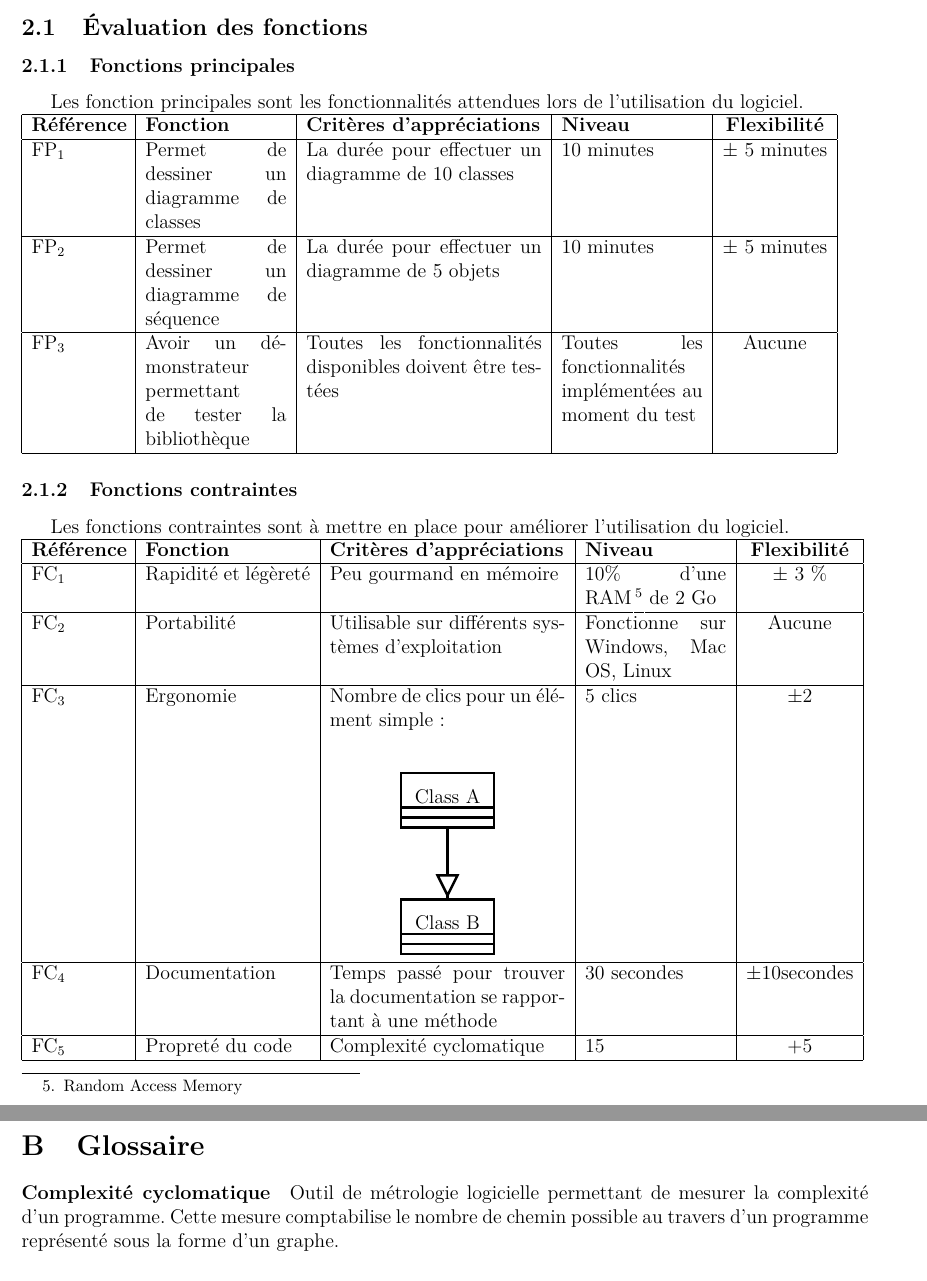
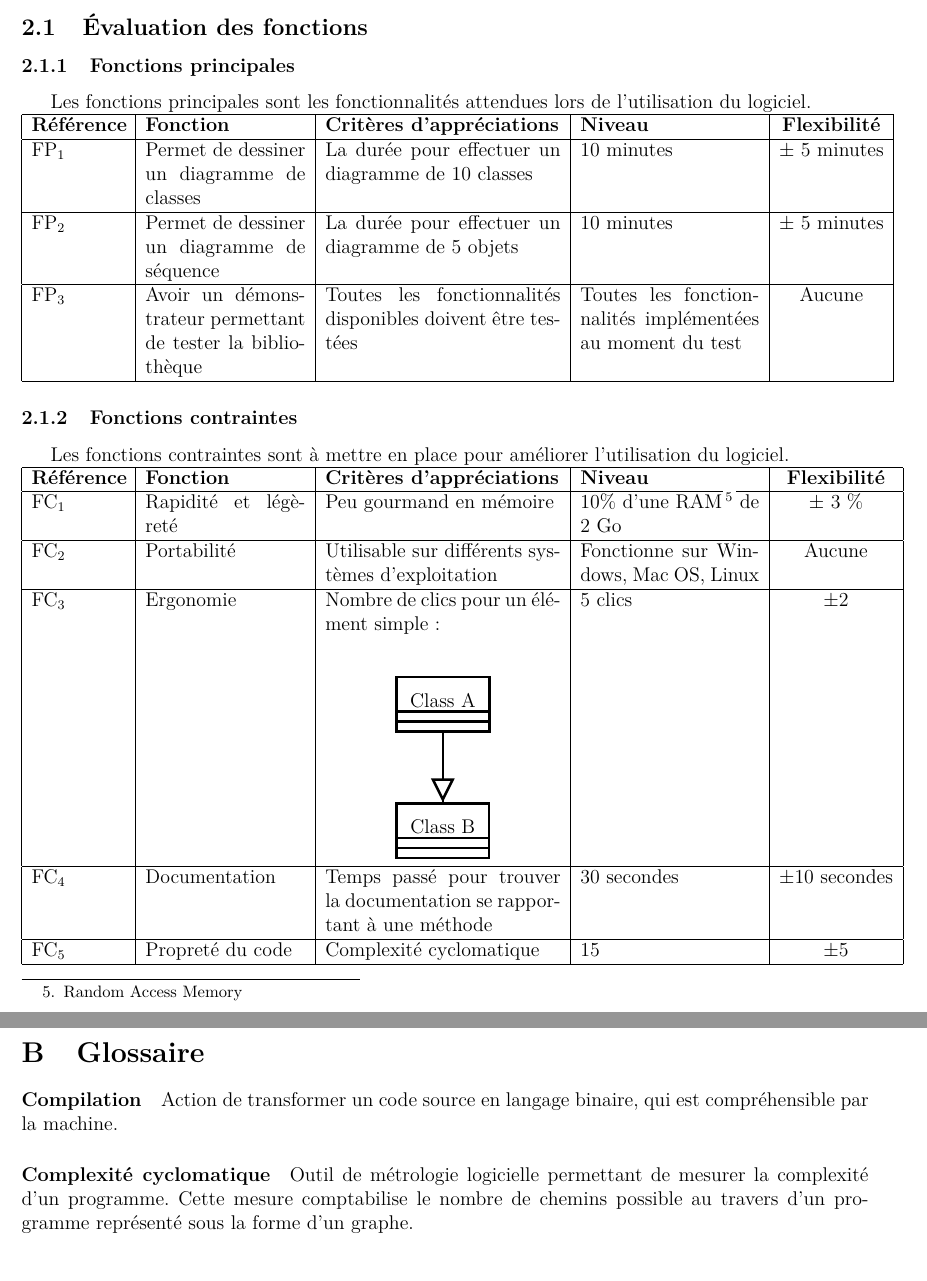
Before and after one commit to aroquemaurel/LibUML, a LaTeX document (cahierDesCharges/cdcf.tex): two parts of pages 5 and 8 of 8, joined at a grey line, cut so that both start at the same text. Compiled offline with pdfLaTeX.

Commit message:
cdcf Finalisation du cahier des charges

```diff
--- a/cahierDesCharges/cdcf.tex
+++ b/cahierDesCharges/cdcf.tex
@@ -191,8 +191,8 @@ IUT A - Toulouse Rangueil\\
 	\subsection{Évaluation des fonctions}
 %	\input{pieuvre.tex}\\ \\
 	\subsubsection{Fonctions principales}
-	Les fonction principales sont les fonctionnalités attendues lors de l'utilisation du logiciel.\\
-	\begin{tabular}{|p{2cm}|p{3cm}|p{5cm}|p{3cm}|c|}
+	Les fonctions principales sont les fonctionnalités attendues lors de l'utilisation du logiciel.\\
+	\begin{tabular}{|p{2cm}|p{3.4cm}|p{5cm}|p{3.8cm}|c|}
 		\hline
 		\textbf{Référence}& \textbf{Fonction} & \textbf{Critères d'appréciations} & \textbf{Niveau} & \textbf{Flexibilité} \\
 		\hline
@@ -205,7 +205,7 @@ IUT A - Toulouse Rangueil\\
 	\end{tabular}
 	\subsubsection{Fonctions contraintes}
 	Les fonctions contraintes sont à mettre en place pour améliorer l'utilisation du logiciel.\\
-	\begin{tabular}{|p{2cm}|p{3.5cm}|p{5cm}|p{3cm}|c|}
+	\begin{tabular}{|p{2cm}|p{3.4cm}|p{5cm}|p{3.8cm}|c|}
 		\hline
 		\textbf{Référence}& \textbf{Fonction} & \textbf{Critères d'appréciations} & \textbf{Niveau} & \textbf{Flexibilité} \\
 		\hline
@@ -215,9 +215,9 @@ IUT A - Toulouse Rangueil\\
 		\hline
 		FC$_3$ & Ergonomie & Nombre de clics pour un élément simple: & 5 clics &$\pm$2\\& &\begin{center}\input{diag1.tex}\end{center}&  & \\
 		\hline
-			FC$_4$ & Documentation & Temps passé pour trouver la documentation se rapportant à une méthode &30 secondes& $\pm$10secondes \\
+			FC$_4$ & Documentation & Temps passé pour trouver la documentation se rapportant à une méthode &30 secondes& $\pm$10 secondes \\
 		\hline
-			FC$_5$ & Propreté du code & Complexité cyclomatique& 15 & +5\\
+			FC$_5$ & Propreté du code & Complexité cyclomatique& 15 & $\pm5$\\
 		\hline
 	\end{tabular}
 	\footnotetext{Random Access Memory}
@@ -275,7 +275,8 @@ IUT A - Toulouse Rangueil\\
 \newpage
 
 \section{Glossaire}
-	\paragraph{Complexité cyclomatique} Outil de métrologie logicielle permettant de mesurer la complexité d'un programme. Cette mesure comptabilise le nombre de chemin possible au travers d'un programme représenté sous la forme d'un graphe.
+	\paragraph{Compilation} Action de transformer un code source en langage binaire, qui est compréhensible par la machine.
+	\paragraph{Complexité cyclomatique} Outil de métrologie logicielle permettant de mesurer la complexité d'un programme. Cette mesure comptabilise le nombre de chemins possible au travers d'un programme représenté sous la forme d'un graphe.
 	\paragraph{Diagramme de classes} Schéma utilisé en génie logiciel pour représenter les classes et les interfaces des systèmes
 	ainsi que les différentes relations entre celles-ci. Ce diagramme est inclus dans la partie statique d'UML.
 	\paragraph{Diagramme de séquence} Représentation graphique des interactions entre les acteurs et le système selon un ordre
```
Also changed, not shown: cahierDesCharges/cdcf.pdf, cahierDesCharges/projetiut-gantt.png, cahierDesCharges/cdcf.tex (10 more changed lines).
